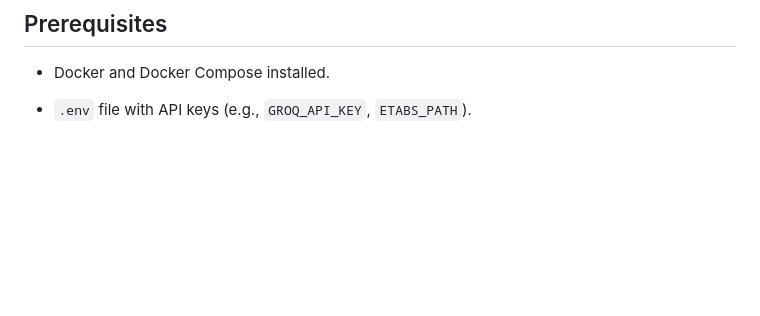
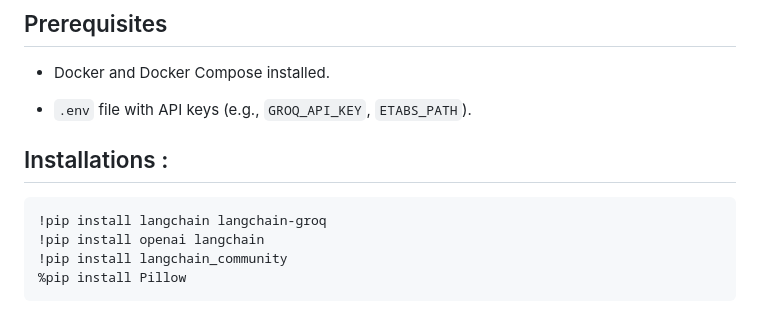
Before and after one commit to escorpio11/programa-python, a Markdown page: PROJECT UTEC 2025 GORUP 04/README.md, the part around the change. GitHub-like rendering; blank space fills up the shorter version.

```diff
--- a/PROJECT UTEC 2025 GORUP 04/README.md
+++ b/PROJECT UTEC 2025 GORUP 04/README.md
@@ -97,3 +97,9 @@ markdown
 - Docker and Docker Compose installed.
 
 - `.env` file with API keys (e.g., `GROQ_API_KEY`, `ETABS_PATH`).
+
+## Installations :
+    !pip install langchain langchain-groq
+    !pip install openai langchain
+    !pip install langchain_community
+    %pip install Pillow
```
